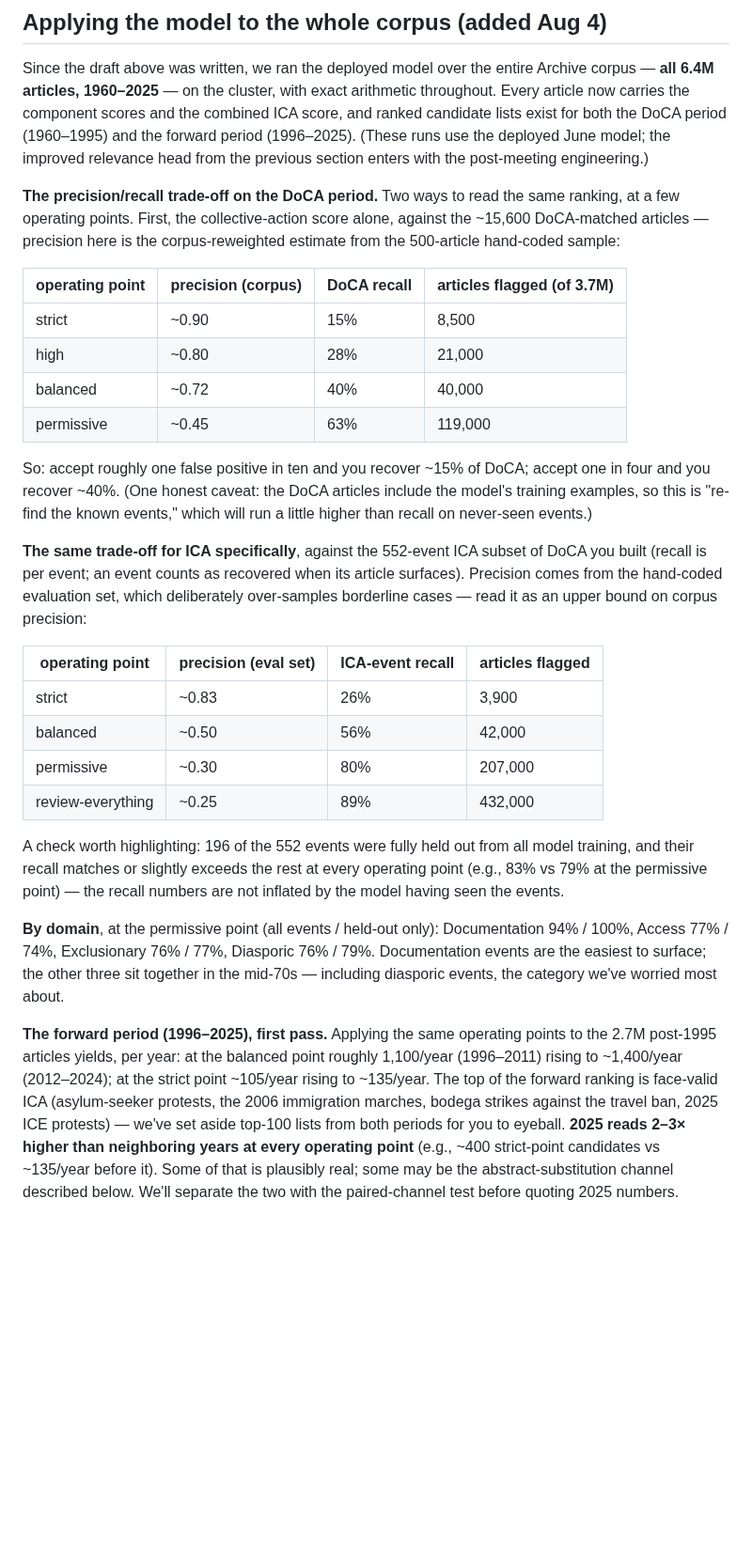
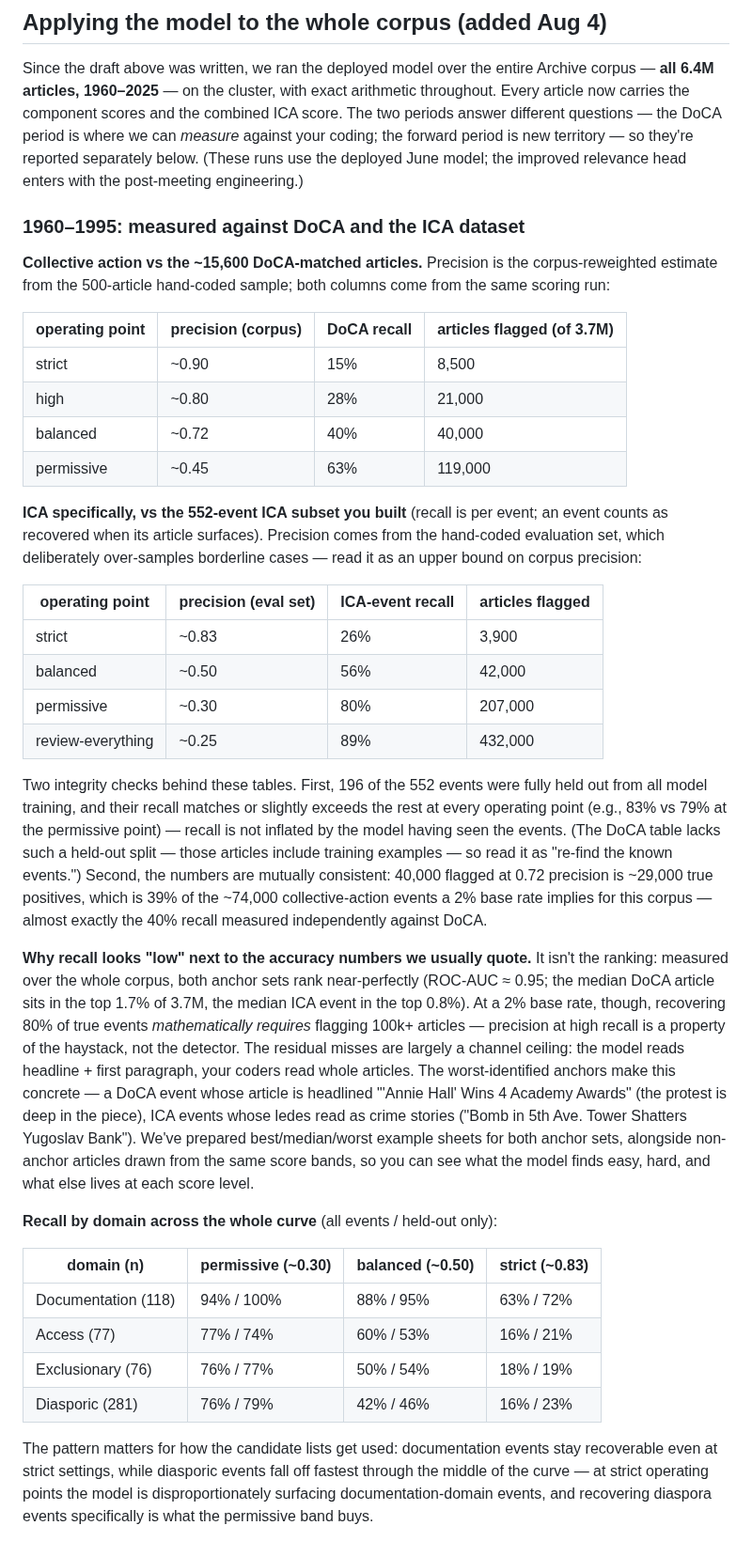
Before and after one commit to strophios/ica-project, a Markdown page: ml_memo/ica_model_update_2026-07.md, the part around one of its changes. Shown at 94% size. GitHub-like rendering; blank space fills up the shorter version.

Commit message:
docs(memo): two-period restructure, domain curve, recall-vs-ROC explanation, example sheets
The corpus-apply section now separates 1960-1995 (measured against DoCA +
the ICA dataset) from 1996-2025 (first pass, unmeasured). Adds: the
domain-recall table across the full precision curve (documentation stays
recoverable at strict settings; diasporic falls off fastest through the
middle), the base-rate arithmetic explaining why corpus ROC ~0.95 coexists
with these recall numbers (incl. the three-way consistency check), the
channel-ceiling evidence from the worst-identified anchors, and pointers
to the best/median/worst example sheets.

Co-Authored-By: Claude Fable 5 <noreply@anthropic.com>

```diff
--- a/ml_memo/ica_model_update_2026-07.md
+++ b/ml_memo/ica_model_update_2026-07.md
@@ -117,15 +117,17 @@ are produced on the cluster with exact arithmetic throughout.*
 Since the draft above was written, we ran the deployed model over the entire
 Archive corpus — **all 6.4M articles, 1960–2025** — on the cluster, with exact
 arithmetic throughout. Every article now carries the component scores and the
-combined ICA score, and ranked candidate lists exist for both the DoCA period
-(1960–1995) and the forward period (1996–2025). (These runs use the deployed
-June model; the improved relevance head from the previous section enters with
-the post-meeting engineering.)
+combined ICA score. The two periods answer different questions — the DoCA
+period is where we can *measure* against your coding; the forward period is
+new territory — so they're reported separately below. (These runs use the
+deployed June model; the improved relevance head enters with the post-meeting
+engineering.)
 
-**The precision/recall trade-off on the DoCA period.** Two ways to read the
-same ranking, at a few operating points. First, the collective-action score
-alone, against the ~15,600 DoCA-matched articles — precision here is the
-corpus-reweighted estimate from the 500-article hand-coded sample:
+### 1960–1995: measured against DoCA and the ICA dataset
+
+**Collective action vs the ~15,600 DoCA-matched articles.** Precision is the
+corpus-reweighted estimate from the 500-article hand-coded sample; both
+columns come from the same scoring run:
 
 | operating point | precision (corpus) | DoCA recall | articles flagged (of 3.7M) |
 |---|---|---|---|
@@ -134,17 +136,10 @@ corpus-reweighted estimate from the 500-article hand-coded sample:
 | balanced | ~0.72 | 40% | 40,000 |
 | permissive | ~0.45 | 63% | 119,000 |
 
-So: accept roughly one false positive in ten and you recover ~15% of DoCA;
-accept one in four and you recover ~40%. (One honest caveat: the DoCA
-articles include the model's training examples, so this is "re-find the
-known events," which will run a little higher than recall on never-seen
-events.)
-
-**The same trade-off for ICA specifically**, against the 552-event ICA
-subset of DoCA you built (recall is per event; an event counts as recovered
-when its article surfaces). Precision comes from the hand-coded evaluation
-set, which deliberately over-samples borderline cases — read it as an upper
-bound on corpus precision:
+**ICA specifically, vs the 552-event ICA subset you built** (recall is per
+event; an event counts as recovered when its article surfaces). Precision
+comes from the hand-coded evaluation set, which deliberately over-samples
+borderline cases — read it as an upper bound on corpus precision:
 
 | operating point | precision (eval set) | ICA-event recall | articles flagged |
 |---|---|---|---|
@@ -153,25 +148,46 @@ bound on corpus precision:
 | permissive | ~0.30 | 80% | 207,000 |
 | review-everything | ~0.25 | 89% | 432,000 |
 
-A check worth highlighting: 196 of the 552 events were fully held out from
-all model training, and their recall matches or slightly exceeds the rest at
-every operating point (e.g., 83% vs 79% at the permissive point) — the
-recall numbers are not inflated by the model having seen the events.
+Two integrity checks behind these tables. First, 196 of the 552 events were
+fully held out from all model training, and their recall matches or slightly
+exceeds the rest at every operating point (e.g., 83% vs 79% at the
+permissive point) — recall is not inflated by the model having seen the
+events. (The DoCA table lacks such a held-out split — those articles include
+training examples — so read it as "re-find the known events.") Second, the
+numbers are mutually consistent: 40,000 flagged at 0.72 precision is ~29,000
+true positives, which is 39% of the ~74,000 collective-action events a 2%
+base rate implies for this corpus — almost exactly the 40% recall measured
+independently against DoCA.
 
-**By domain**, at the permissive point (all events / held-out only):
-Documentation 94% / 100%, Access 77% / 74%, Exclusionary 76% / 77%,
-Diasporic 76% / 79%. Documentation events are the easiest to surface;
-the other three sit together in the mid-70s — including diasporic events,
-the category we've worried most about.
+**Why recall looks "low" next to the accuracy numbers we usually quote.**
+It isn't the ranking: measured over the whole corpus, both anchor sets rank
+near-perfectly (ROC-AUC ≈ 0.95; the median DoCA article sits in the top
+1.7% of 3.7M, the median ICA event in the top 0.8%). At a 2% base rate,
+though, recovering 80% of true events *mathematically requires* flagging
+100k+ articles — precision at high recall is a property of the haystack,
+not the detector. The residual misses are largely a channel ceiling: the
+model reads headline + first paragraph, your coders read whole articles.
+The worst-identified anchors make this concrete — a DoCA event whose
+article is headlined "'Annie Hall' Wins 4 Academy Awards" (the protest is
+deep in the piece), ICA events whose ledes read as crime stories ("Bomb in
+5th Ave. Tower Shatters Yugoslav Bank"). We've prepared best/median/worst
+example sheets for both anchor sets, alongside non-anchor articles drawn
+from the same score bands, so you can see what the model finds easy, hard,
+and what else lives at each score level.
 
-**The forward period (1996–2025), first pass.** Applying the same operating
-points to the 2.7M post-1995 articles yields, per year: at the balanced
-point roughly 1,100/year (1996–2011) rising to ~1,400/year (2012–2024); at
-the strict point ~105/year rising to ~135/year. The top of the forward
-ranking is face-valid ICA (asylum-seeker protests, the 2006 immigration
-marches, bodega strikes against the travel ban, 2025 ICE protests) — we've
-set aside top-100 lists from both periods for you to eyeball. **2025 reads
-2–3× higher than neighboring years at every operating point** (e.g., ~400
-strict-point candidates vs ~135/year before it). Some of that is plausibly
-real; some may be the abstract-substitution channel described below. We'll
-separate the two with the paired-channel test before quoting 2025 numbers.
+**Recall by domain across the whole curve** (all events / held-out only):
+
+| domain (n) | permissive (~0.30) | balanced (~0.50) | strict (~0.83) |
+|---|---|---|---|
+| Documentation (118) | 94% / 100% | 88% / 95% | 63% / 72% |
+| Access (77) | 77% / 74% | 60% / 53% | 16% / 21% |
+| Exclusionary (76) | 76% / 77% | 50% / 54% | 18% / 19% |
+| Diasporic (281) | 76% / 79% | 42% / 46% | 16% / 23% |
+
+The pattern matters for how the candidate lists get used: documentation
+events stay recoverable even at strict settings, while diasporic events
+fall off fastest through the middle of the curve — at strict operating
+points the model is disproportionately surfacing documentation-domain
+events, and recovering diaspora events specifically is what the permissive
+band buys.
+
```
Also changed, not shown: other parts of ml_memo/ica_model_update_2026-07.md (+13 -0 lines).
